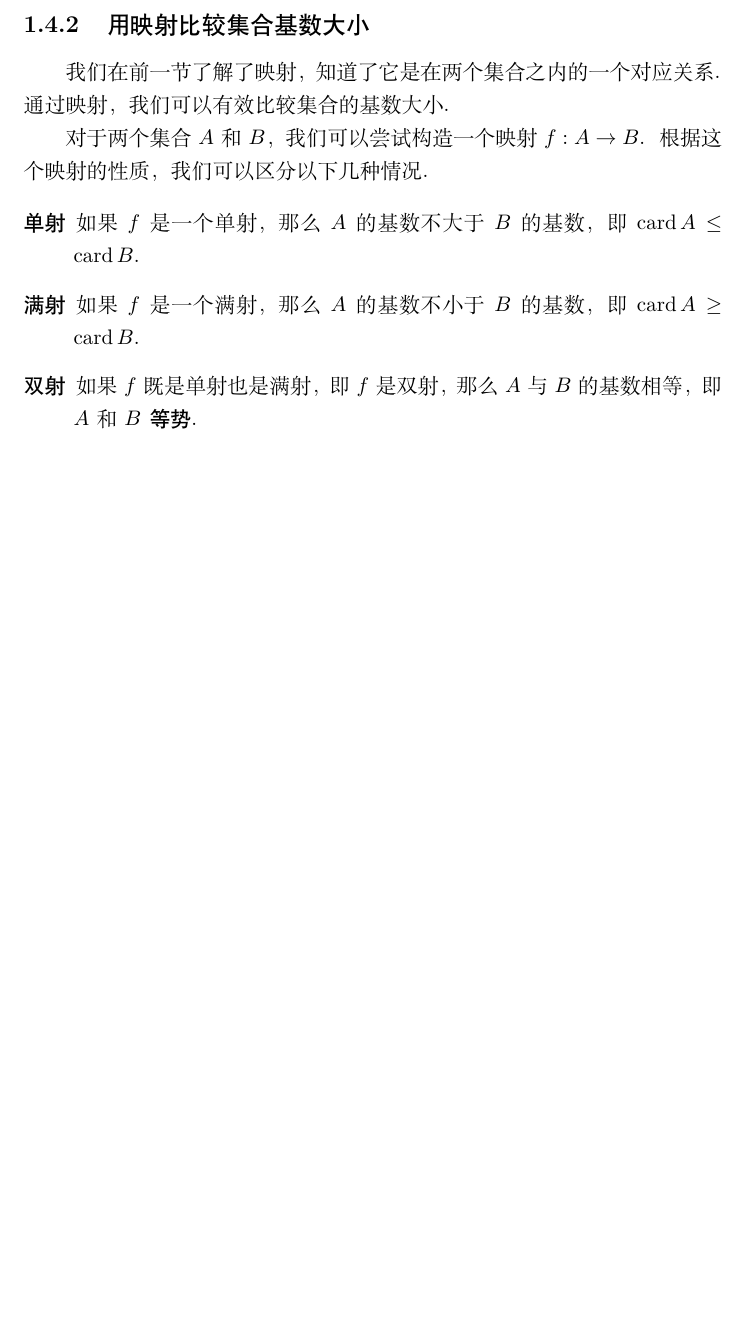
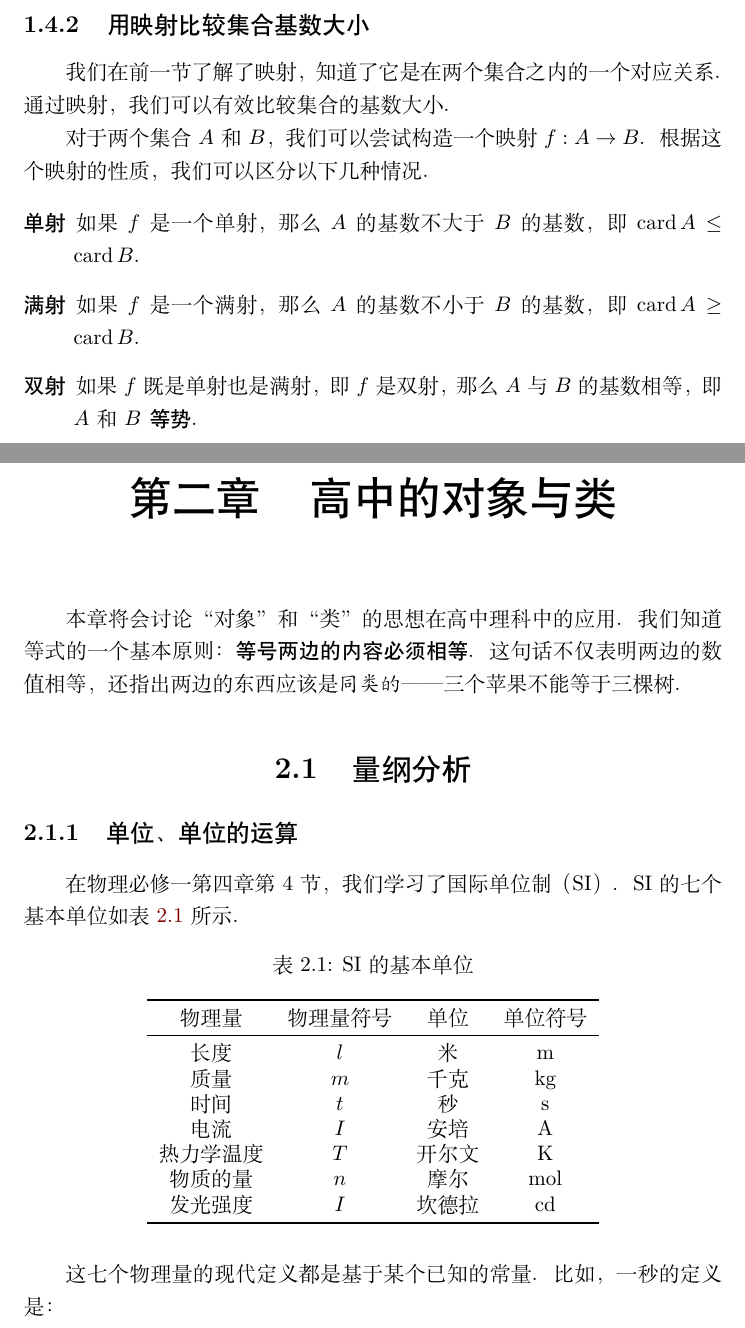
Before and after one commit to GarytheNoob/senior-high-science-misc, a LaTeX book (main.tex, which reads bookstyle.sty, chap/chap_class.tex): part of page 17 of 21 before the commit and two parts of pages 17 and 19 of 23 after it, the two joined at a grey line, cut so that both start at the same text, the shorter picture padded with empty space. Compiled offline with XeLaTeX.

Commit message:
upd chap 2

```diff
--- a/bookstyle.sty
+++ b/bookstyle.sty
@@ -3,7 +3,7 @@
 \RequirePackage{tcolorbox,colortbl}
 \RequirePackage{geometry}
 \RequirePackage{setspace,multicol}
-\RequirePackage{amsmath,mathtools,amssymb,amsthm}
+\RequirePackage{amsmath,mathtools,amssymb,amsthm,siunitx}
 \RequirePackage{framed,verbatim,mdwlist}
 \RequirePackage{tikz,venndiagram}
 \RequirePackage{float}
--- a/chap/chap_class.tex
+++ b/chap/chap_class.tex
@@ -1 +1,33 @@
-\chapter{理科中的对象}
+\chapter{高中的对象与类}
+
+本章将会讨论“对象”和“类”的思想在高中理科中的应用。我们知道等式的一个基本原则：
+\textbf{等号两边的内容必须相等}。这句话不仅表明两边的数值相等，还指出两边的东西
+应该是\emph{同类的}——三个苹果不能等于三棵树。
+
+\section{量纲分析}
+
+\subsection{单位、单位的运算}
+
+在物理必修一第四章第4节，我们学习了国际单位制（SI）\index{国际单位制}。SI的七个
+基本单位如表~\ref{tbl:si_units}~所示。
+
+\begin{table}[ht]
+    \centering
+    \caption{SI的基本单位}\label{tbl:si_units}
+    \begin{tabular}{cccc}
+        \toprule
+        物理量 & 物理量符号 & 单位 & 单位符号 \\
+        \midrule
+        长度 & $l$ & 米 & \unit{m} \\
+        质量 & $m$ & 千克 & \unit{kg} \\
+        时间 & $t$ & 秒 & \unit{s} \\
+        电流 & $I$ & 安培 & \unit{A} \\
+        热力学温度 & $T$ & 开尔文 & \unit{K} \\
+        物质的量 & $n$ & 摩尔 & \unit{mol} \\
+        发光强度 & $I$ & 坎德拉 & \unit{cd} \\
+        \bottomrule
+    \end{tabular}
+\end{table}
+
+这七个物理量的现代定义都是基于某个已知的常量。比如，一秒的定义是：
+\begin{quote}
```
Also changed, not shown: main.tex (+1 -0 lines), chap/chap_class.tex (16 more changed lines).
